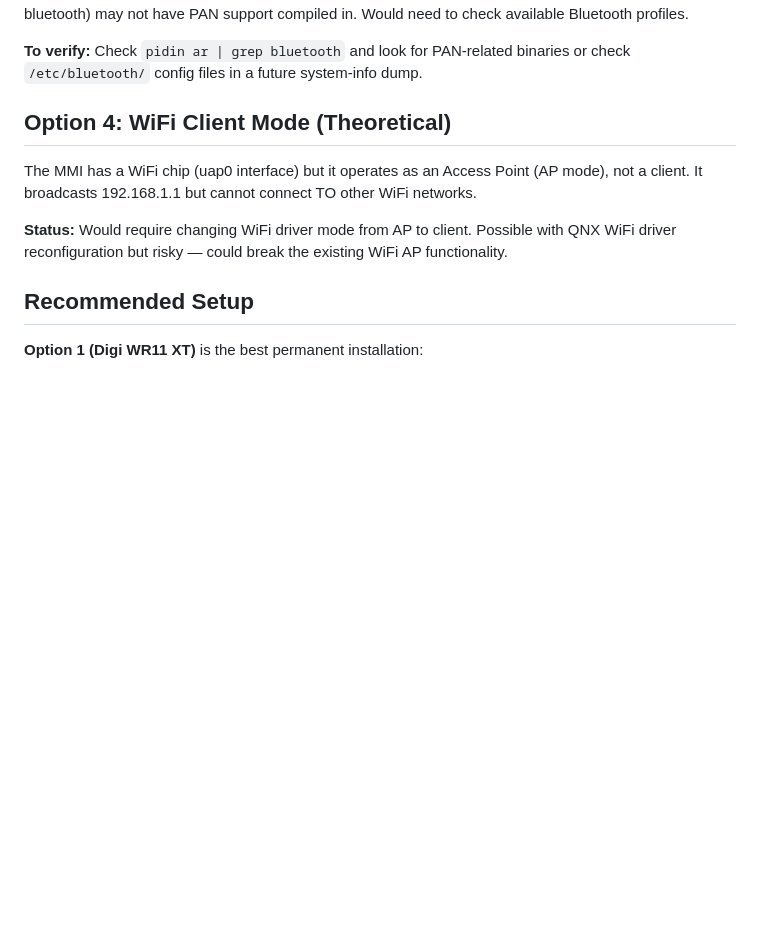
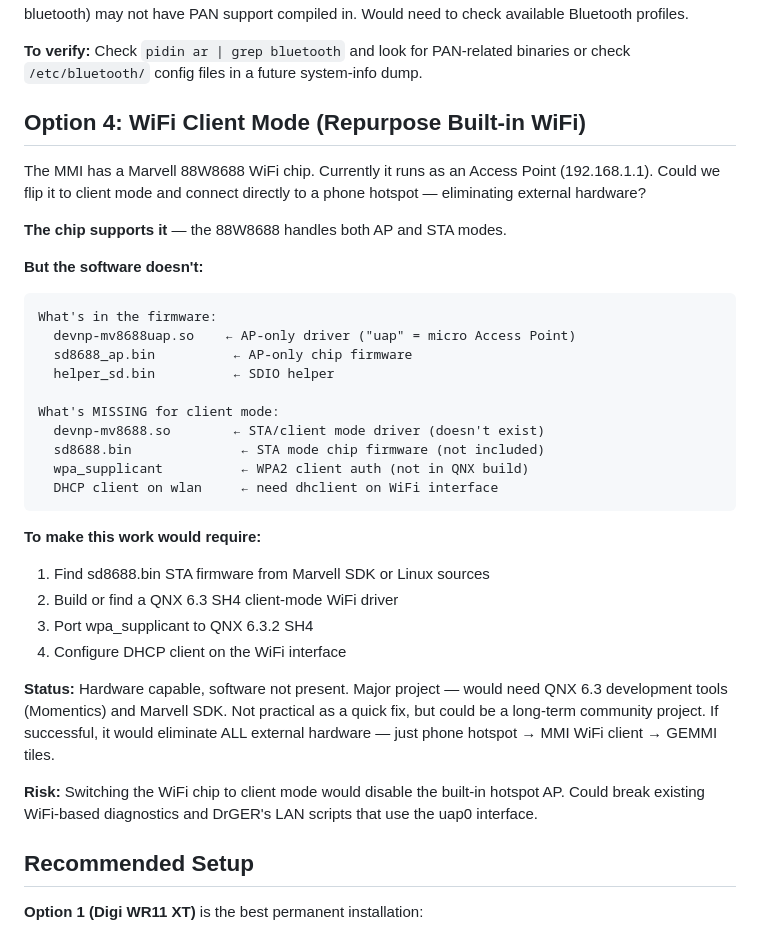
Before and after one commit to dspl1236/MMI3G-Toolkit, a Markdown page: research/DATA_CONNECTIVITY_OPTIONS.md, the part around the change. Rendered like a GitHub page; blank space fills up the shorter version.

Commit message:
Research: WiFi client mode deep dive — chip capable, software missing
Marvell 88W8688 hardware supports both AP and STA modes.
But firmware only ships with AP-mode stack:
- devnp-mv8688uap.so (AP-only driver)
- sd8688_ap.bin (AP-only chip firmware)
- No wpa_supplicant, no STA driver, no STA firmware

Would need: STA firmware + client driver + wpa_supplicant
all compiled for QNX 6.3.2 SH4. Major project but would
eliminate ALL external hardware for data connectivity.

````diff
--- a/research/DATA_CONNECTIVITY_OPTIONS.md
+++ b/research/DATA_CONNECTIVITY_OPTIONS.md
@@ -86,15 +86,43 @@ compiled in. Would need to check available Bluetooth profiles.
 **To verify:** Check `pidin ar | grep bluetooth` and look for PAN-related
 binaries or check `/etc/bluetooth/` config files in a future system-info dump.
 
-## Option 4: WiFi Client Mode (Theoretical)
+## Option 4: WiFi Client Mode (Repurpose Built-in WiFi)
 
-The MMI has a WiFi chip (uap0 interface) but it operates as an
-Access Point (AP mode), not a client. It broadcasts 192.168.1.1
-but cannot connect TO other WiFi networks.
+The MMI has a Marvell 88W8688 WiFi chip. Currently it runs as an
+Access Point (192.168.1.1). Could we flip it to client mode and
+connect directly to a phone hotspot — eliminating external hardware?
 
-**Status:** Would require changing WiFi driver mode from AP to client.
-Possible with QNX WiFi driver reconfiguration but risky — could
-break the existing WiFi AP functionality.
+**The chip supports it** — the 88W8688 handles both AP and STA modes.
+
+**But the software doesn't:**
+```
+What's in the firmware:
+  devnp-mv8688uap.so    ← AP-only driver ("uap" = micro Access Point)
+  sd8688_ap.bin          ← AP-only chip firmware
+  helper_sd.bin          ← SDIO helper
+
+What's MISSING for client mode:
+  devnp-mv8688.so        ← STA/client mode driver (doesn't exist)
+  sd8688.bin              ← STA mode chip firmware (not included)
+  wpa_supplicant          ← WPA2 client auth (not in QNX build)
+  DHCP client on wlan     ← need dhclient on WiFi interface
+```
+
+**To make this work would require:**
+1. Find sd8688.bin STA firmware from Marvell SDK or Linux sources
+2. Build or find a QNX 6.3 SH4 client-mode WiFi driver
+3. Port wpa_supplicant to QNX 6.3.2 SH4
+4. Configure DHCP client on the WiFi interface
+
+**Status:** Hardware capable, software not present. Major project —
+would need QNX 6.3 development tools (Momentics) and Marvell SDK.
+Not practical as a quick fix, but could be a long-term community
+project. If successful, it would eliminate ALL external hardware —
+just phone hotspot → MMI WiFi client → GEMMI tiles.
+
+**Risk:** Switching the WiFi chip to client mode would disable the
+built-in hotspot AP. Could break existing WiFi-based diagnostics
+and DrGER's LAN scripts that use the uap0 interface.
 
 ## Recommended Setup
 
````
